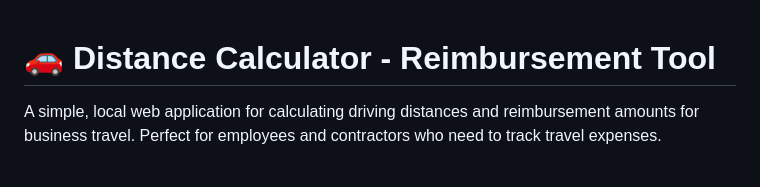
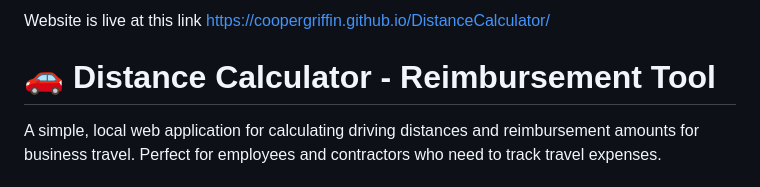
Before and after one commit to coopergriffin/DistanceCalculator, a Markdown page: README.md, the part around the change. Rendered like a GitHub page.

```diff
--- a/README.md
+++ b/README.md
@@ -1,3 +1,4 @@
+Website is live at this link https://coopergriffin.github.io/DistanceCalculator/
 # 🚗 Distance Calculator - Reimbursement Tool
 
 A simple, local web application for calculating driving distances and reimbursement amounts for business travel. Perfect for employees and contractors who need to track travel expenses.
```
